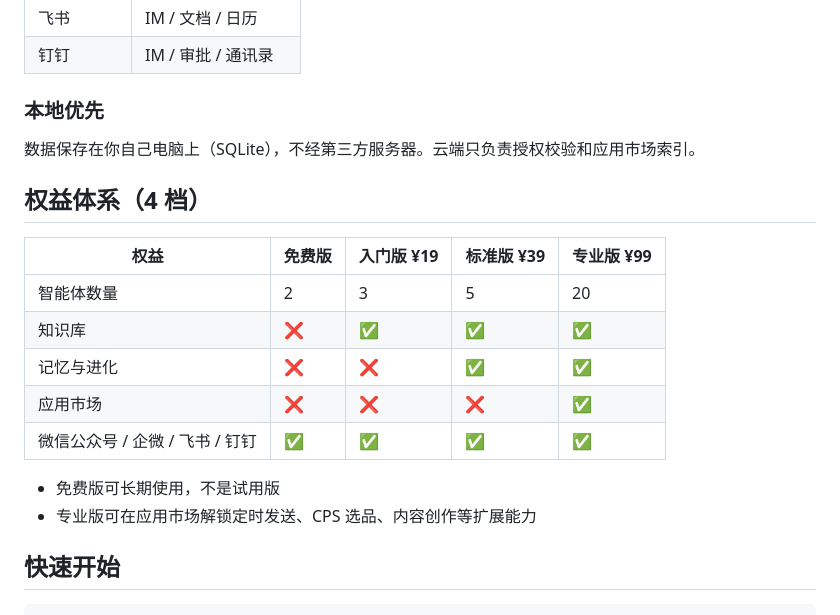
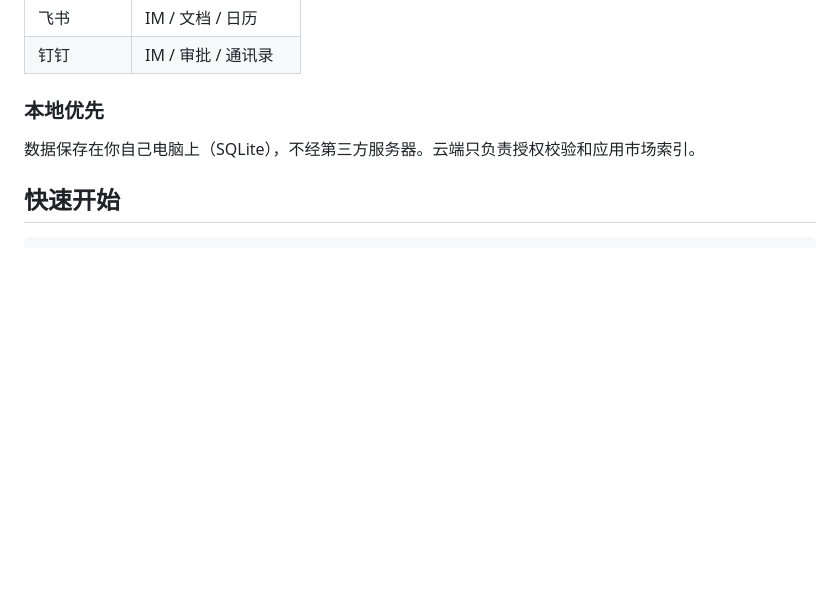
Before and after one commit to Barrylaiheng/avatar-ai, a Markdown page: README.md, the part around the change. Drawn GitHub-style; blank space fills up the shorter version.

Commit message:
docs: 删权益体系表格（GitHub public-facing 不需要）

````diff
--- a/README.md
+++ b/README.md
@@ -69,19 +69,6 @@ AI 学习你或团队的语气、习惯、偏好——回复不像机器人，
 ### 本地优先
 数据保存在你自己电脑上（SQLite），不经第三方服务器。云端只负责授权校验和应用市场索引。
 
-## 权益体系（4 档）
-
-| 权益 | 免费版 | 入门版 ¥19 | 标准版 ¥39 | 专业版 ¥99 |
-|---|---|---|---|---|
-| 智能体数量 | 2 | 3 | 5 | 20 |
-| 知识库 | ❌ | ✅ | ✅ | ✅ |
-| 记忆与进化 | ❌ | ❌ | ✅ | ✅ |
-| 应用市场 | ❌ | ❌ | ❌ | ✅ |
-| 微信公众号 / 企微 / 飞书 / 钉钉 | ✅ | ✅ | ✅ | ✅ |
-
-- 免费版可长期使用，不是试用版
-- 专业版可在应用市场解锁定时发送、CPS 选品、内容创作等扩展能力
-
 ## 快速开始
 
 ```text
````
